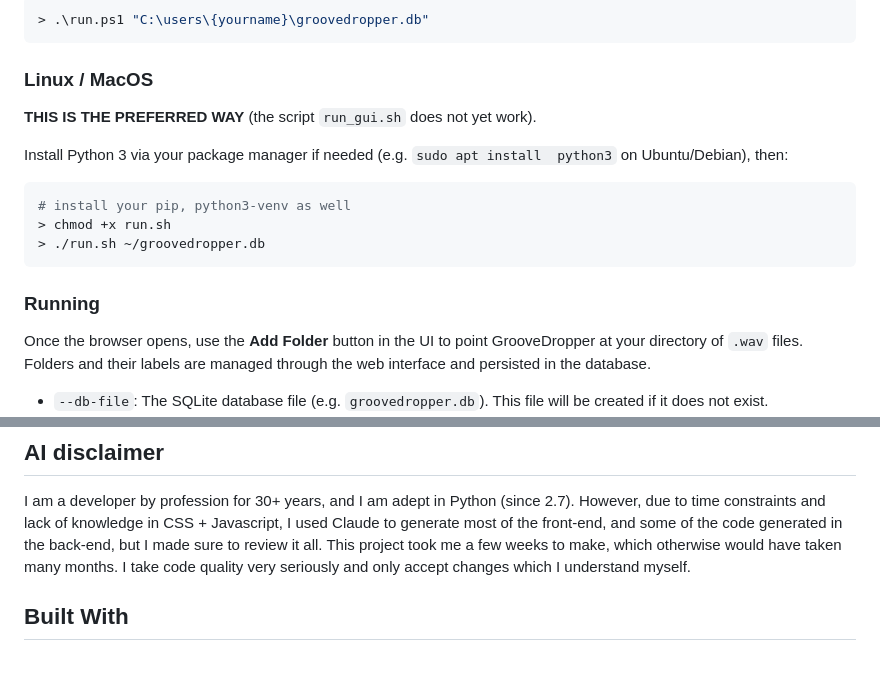
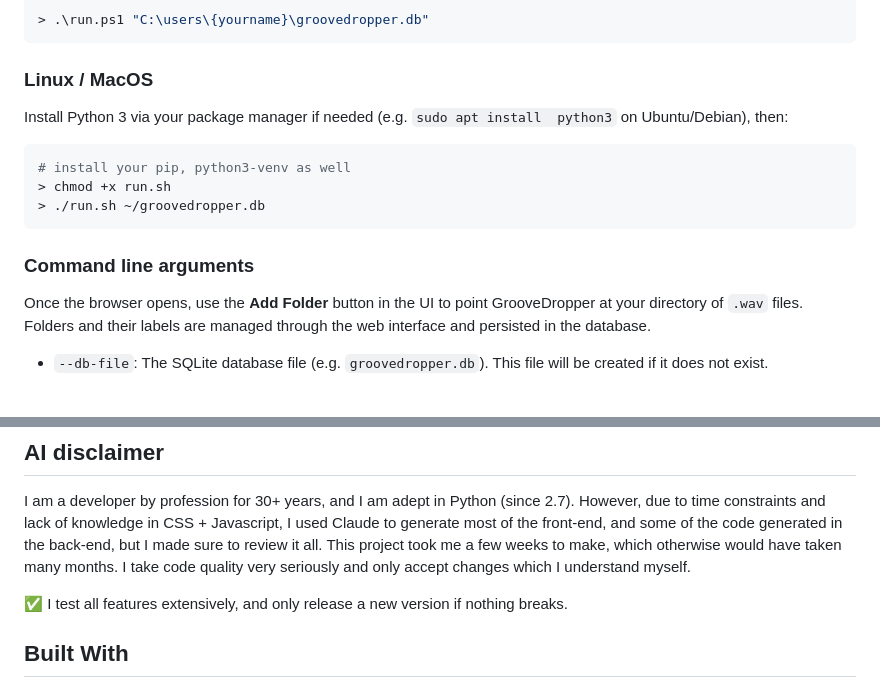
Before and after one commit to jorgb/groovedropper, a Markdown page: README.md, 2 parts joined by grey strips. GitHub-like rendering; blank space fills up the shorter version.

Commit message:
doc: Updated README.md & TODO

````diff
--- a/README.md
+++ b/README.md
@@ -82,8 +82,6 @@ There is also a PowerShell variant:
 
 ### Linux / MacOS
 
-**THIS IS THE PREFERRED WAY** (the script `run_gui.sh` does not yet work).
-
 Install Python 3 via your package manager if needed (e.g. `sudo apt install
 python3` on Ubuntu/Debian), then:
 
@@ -93,7 +91,7 @@ python3` on Ubuntu/Debian), then:
 > ./run.sh ~/groovedropper.db
 ```
 
-### Running
+### Command line arguments
 
 Once the browser opens, use the **Add Folder** button in the UI to point
 GrooveDropper at your directory of `.wav` files. Folders and their labels
@@ -165,6 +163,9 @@ took me a few weeks to make, which otherwise would have taken many months. I
 take code quality very seriously and only accept changes which I understand
 myself.
 
+✅ I test all features extensively, and only release a new version if nothing
+breaks.
+
 ## Built With
 - **Python / Flask** - Backend API and static file server.
 - **SQLite** - Fast, local, file-based database for tracking files and history.
````
Also changed, not shown: docs/TODO.md (+35 -13 lines).
